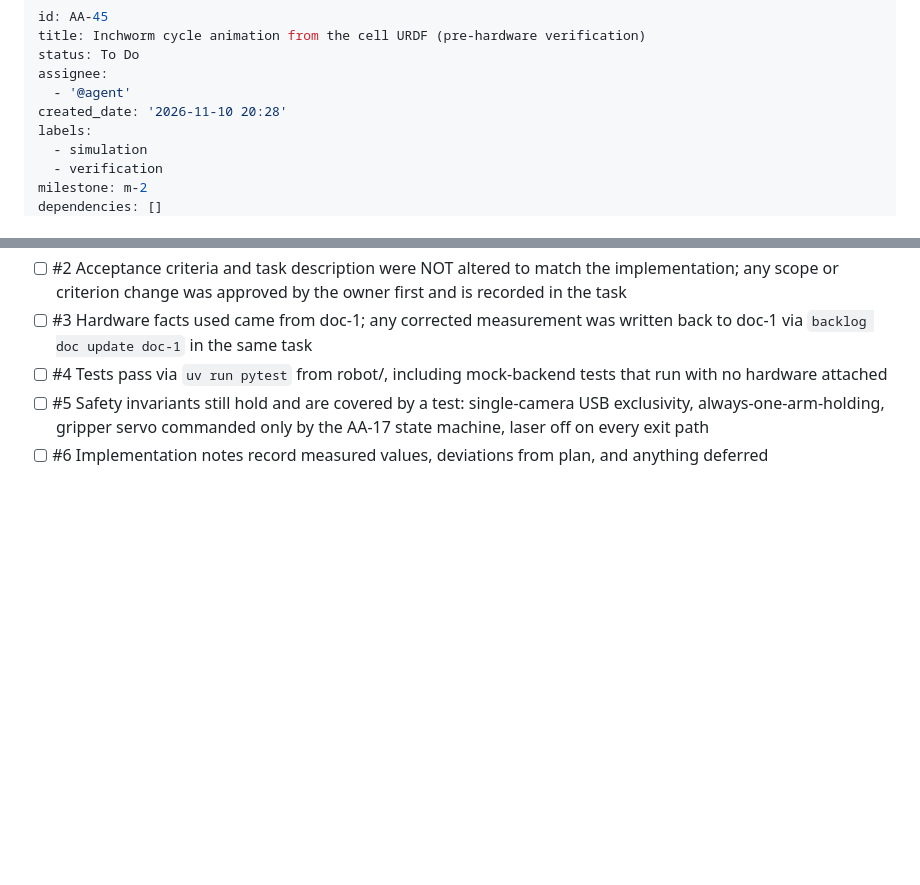
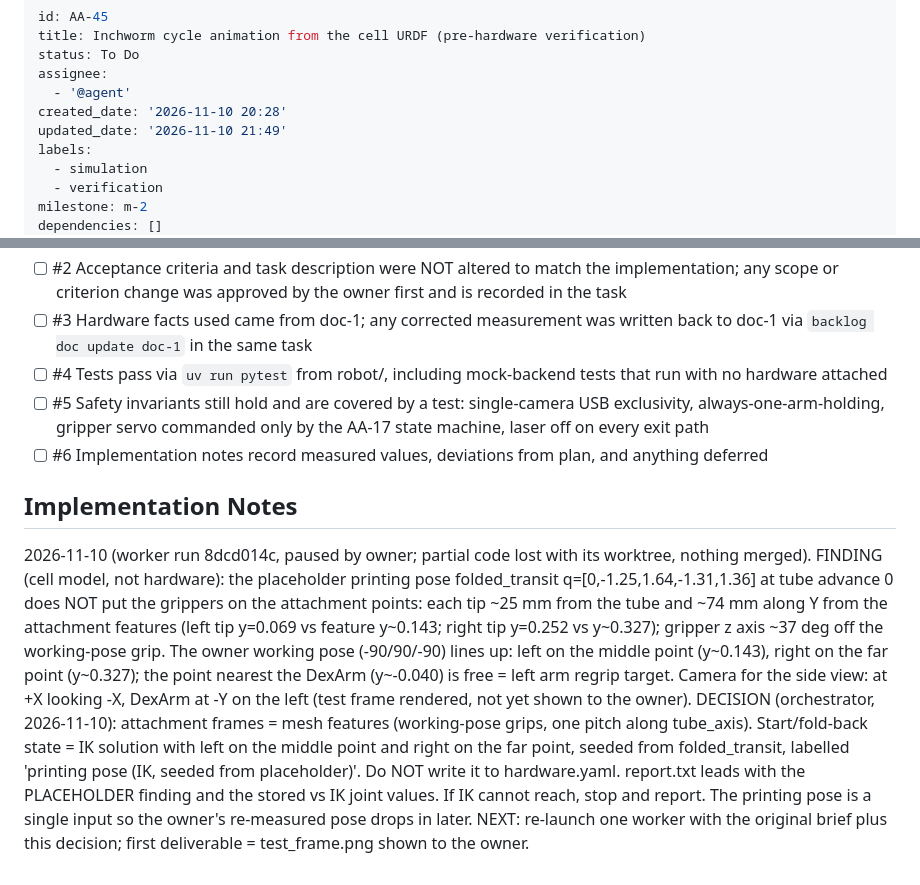
Before and after one commit to 16S893-AI-for-engineering-research/stevooooooo, a Markdown page: backlog/tasks/aa-45 - Inchworm-cycle-animation-from-the-cell-URDF-pre-hardware-verification.md, 2 parts joined by grey strips. Drawn GitHub-style; blank space fills up the shorter version.

Commit message:
Pause: AA-45 finding + decision in notes; doc-3 in-flight AA-45 and pending nono profile

```diff
--- a/backlog/tasks/aa-45 - Inchworm-cycle-animation-from-the-cell-URDF-pre-hardware-verification.md
+++ b/backlog/tasks/aa-45 - Inchworm-cycle-animation-from-the-cell-URDF-pre-hardware-verification.md
@@ -5,6 +5,7 @@ status: To Do
 assignee:
   - '@agent'
 created_date: '2026-11-10 20:28'
+updated_date: '2026-11-10 21:49'
 labels:
   - simulation
   - verification
@@ -40,3 +41,13 @@ The owner cannot trust the agents' text descriptions of physical motion; rendere
 - [ ] #5 Safety invariants still hold and are covered by a test: single-camera USB exclusivity, always-one-arm-holding, gripper servo commanded only by the AA-17 state machine, laser off on every exit path
 - [ ] #6 Implementation notes record measured values, deviations from plan, and anything deferred
 <!-- DOD:END -->
+
+## Implementation Notes
+
+<!-- SECTION:NOTES:BEGIN -->
+2026-11-10 (worker run 8dcd014c, paused by owner; partial code lost with its worktree, nothing merged).
+FINDING (cell model, not hardware): the placeholder printing pose folded_transit q=[0,-1.25,1.64,-1.31,1.36] at tube advance 0 does NOT put the grippers on the attachment points: each tip ~25 mm from the tube and ~74 mm along Y from the attachment features (left tip y=0.069 vs feature y~0.143; right tip y=0.252 vs y~0.327); gripper z axis ~37 deg off the working-pose grip. The owner working pose (-90/90/-90) lines up: left on the middle point (y~0.143), right on the far point (y~0.327); the point nearest the DexArm (y~-0.040) is free = left arm regrip target.
+Camera for the side view: at +X looking -X, DexArm at -Y on the left (test frame rendered, not yet shown to the owner).
+DECISION (orchestrator, 2026-11-10): attachment frames = mesh features (working-pose grips, one pitch along tube_axis). Start/fold-back state = IK solution with left on the middle point and right on the far point, seeded from folded_transit, labelled 'printing pose (IK, seeded from placeholder)'. Do NOT write it to hardware.yaml. report.txt leads with the PLACEHOLDER finding and the stored vs IK joint values. If IK cannot reach, stop and report. The printing pose is a single input so the owner's re-measured pose drops in later.
+NEXT: re-launch one worker with the original brief plus this decision; first deliverable = test_frame.png shown to the owner.
+<!-- SECTION:NOTES:END -->
```
Also changed, not shown: 1 other file.
